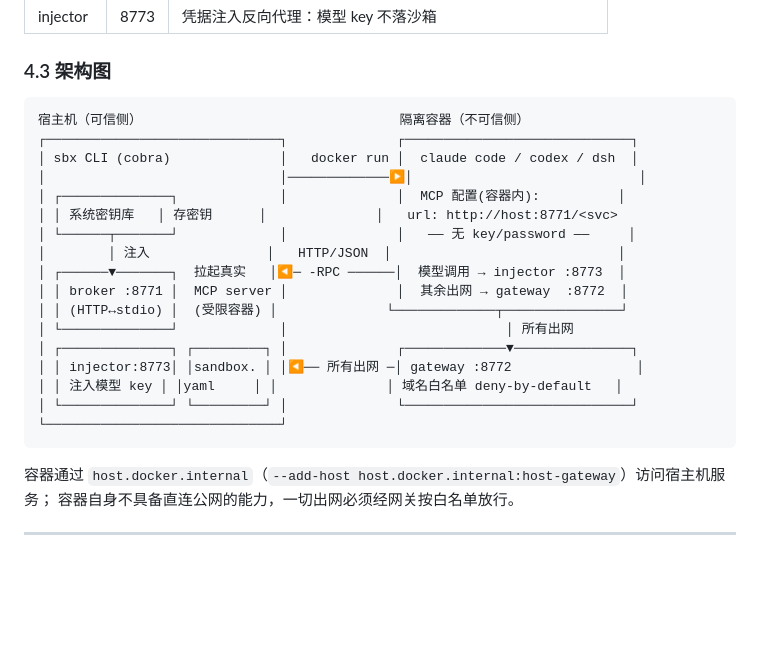
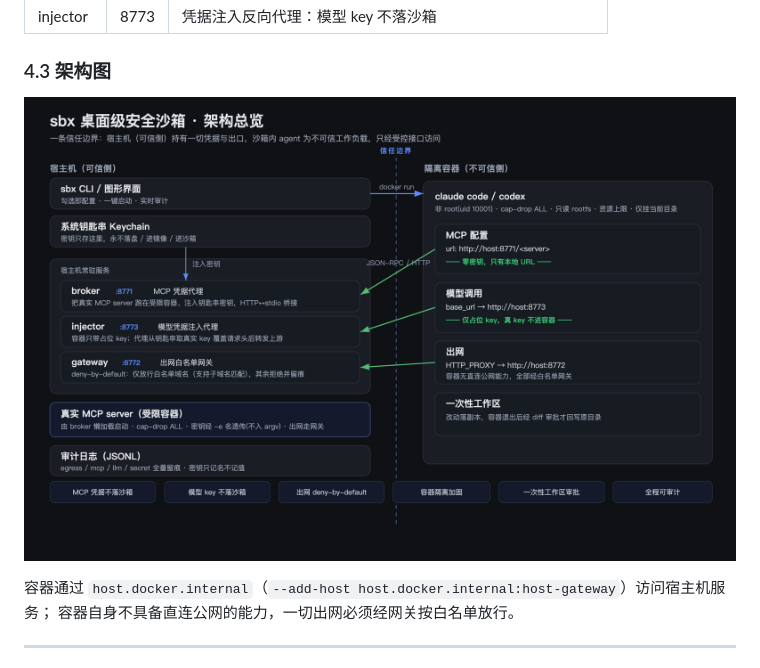
Before and after one commit to jhliao5907/hackathon2026, a Markdown page: DESIGN.md, the part around the change. Rendered like a GitHub page; pictures changed too: docs/architecture.png (added); blank space fills up the shorter version.

````diff
--- a/DESIGN.md
+++ b/DESIGN.md
@@ -111,25 +111,7 @@ token / password，使敏感信息散落在多处明文文件里。
 
 ### 4.3 架构图
 
-```
-宿主机（可信侧）                                 隔离容器（不可信侧）
-┌──────────────────────────────┐              ┌─────────────────────────────┐
-│ sbx CLI (cobra)              │   docker run │  claude code / codex / dsh  │
-│                              │─────────────▶│                             │
-│ ┌──────────────┐             │              │  MCP 配置(容器内):          │
-│ │ 系统密钥库   │ 存密钥      │              │   url: http://host:8771/<svc>
-│ └──────┬───────┘             │              │   —— 无 key/password ——     │
-│        │ 注入               │   HTTP/JSON  │                             │
-│ ┌──────▼───────┐  拉起真实   │◀─ -RPC ──────│  模型调用 → injector :8773  │
-│ │ broker :8771 │  MCP server │              │  其余出网 → gateway  :8772  │
-│ │ (HTTP↔stdio) │  (受限容器) │              └─────────────┬───────────────┘
-│ └──────────────┘             │                            │ 所有出网
-│ ┌──────────────┐ ┌─────────┐ │              ┌─────────────▼───────────────┐
-│ │ injector:8773│ │sandbox. │ │◀── 所有出网 ─│ gateway :8772                │
-│ │ 注入模型 key │ │yaml     │ │              │ 域名白名单 deny-by-default   │
-│ └──────────────┘ └─────────┘ │              └─────────────────────────────┘
-└──────────────────────────────┘
-```
+![sbx 架构总览](docs/architecture.png)
 
 容器通过 `host.docker.internal`（`--add-host host.docker.internal:host-gateway`）访问宿主机服务；
 容器自身不具备直连公网的能力，一切出网必须经网关按白名单放行。
````
Also changed, not shown: README.md (+4 -9 lines).
